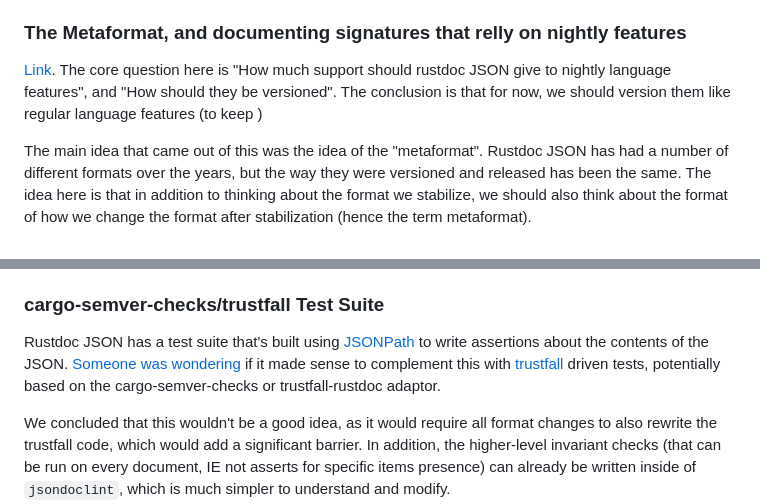
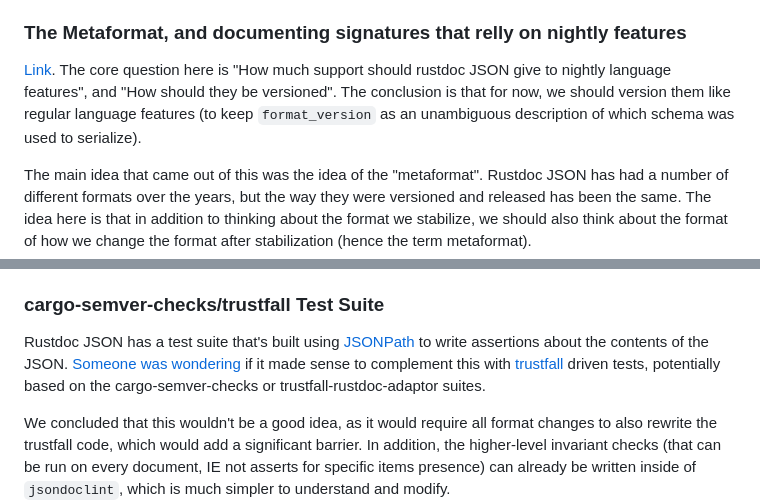
Before and after one commit to aDotInTheVoid/adotinthevoid.github.io, a Markdown page: posts/rustdoc-json-2023.md, 2 parts joined by grey strips. Drawn GitHub-style.

```diff
--- a/posts/rustdoc-json-2023.md
+++ b/posts/rustdoc-json-2023.md
@@ -102,7 +102,7 @@ stuff, and half so I can find these links easier in the future.
 
 [Link](https://rust-lang.zulipchat.com/#narrow/stream/266220-t-rustdoc/topic/Rustdoc.20JSON.3A.20Experimental.20rustc.20features).
 The core question here is "How much support should rustdoc JSON give to nightly language features", and "How should they be versioned".
-The conclusion is that for now, we should version them like regular language features (to keep )
+The conclusion is that for now, we should version them like regular language features (to keep `format_version` as an unambiguous description of which schema was used to serialize).
 
 The main idea that came out of this was the idea of the "metaformat". Rustdoc JSON
 has had a number of different formats over the years, but the way they were
@@ -146,7 +146,7 @@ anything less than ~2 years.
 Rustdoc JSON has a test suite that's built using [JSONPath](https://www.ietf.org/archive/id/draft-goessner-dispatch-jsonpath-00.html)
 to write assertions about the contents of the JSON.
 [Someone was wondering](https://rust-lang.zulipchat.com/#narrow/stream/266220-t-rustdoc/topic/.E2.9C.94.20Using.20cargo-semver-checks.20in.20rustdoc.20JSON.20tests.3A.20revisited)
-if it made sense to complement this with [trustfall](https://github.com/obi1kenobi/trustfall) driven tests, potentially based on the cargo-semver-checks or trustfall-rustdoc adaptor.
+if it made sense to complement this with [trustfall](https://github.com/obi1kenobi/trustfall) driven tests, potentially based on the cargo-semver-checks or trustfall-rustdoc-adaptor suites.
 
 We concluded that this wouldn't be a good idea, as it would require all format
 changes to also rewrite the trustfall code, which would add a significant
```
Also changed, not shown: other parts of posts/rustdoc-json-2023.md (+4 -4 lines).
